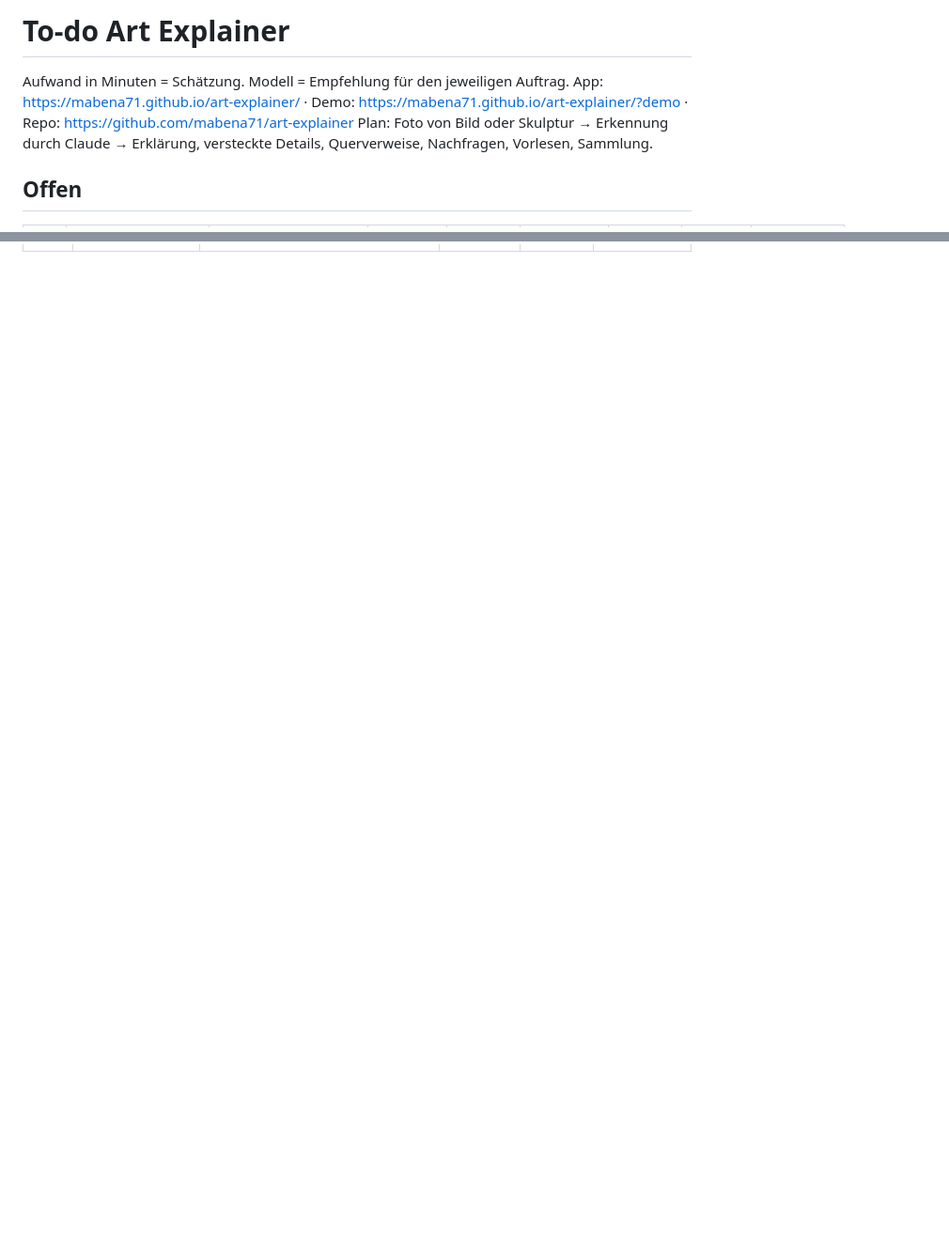
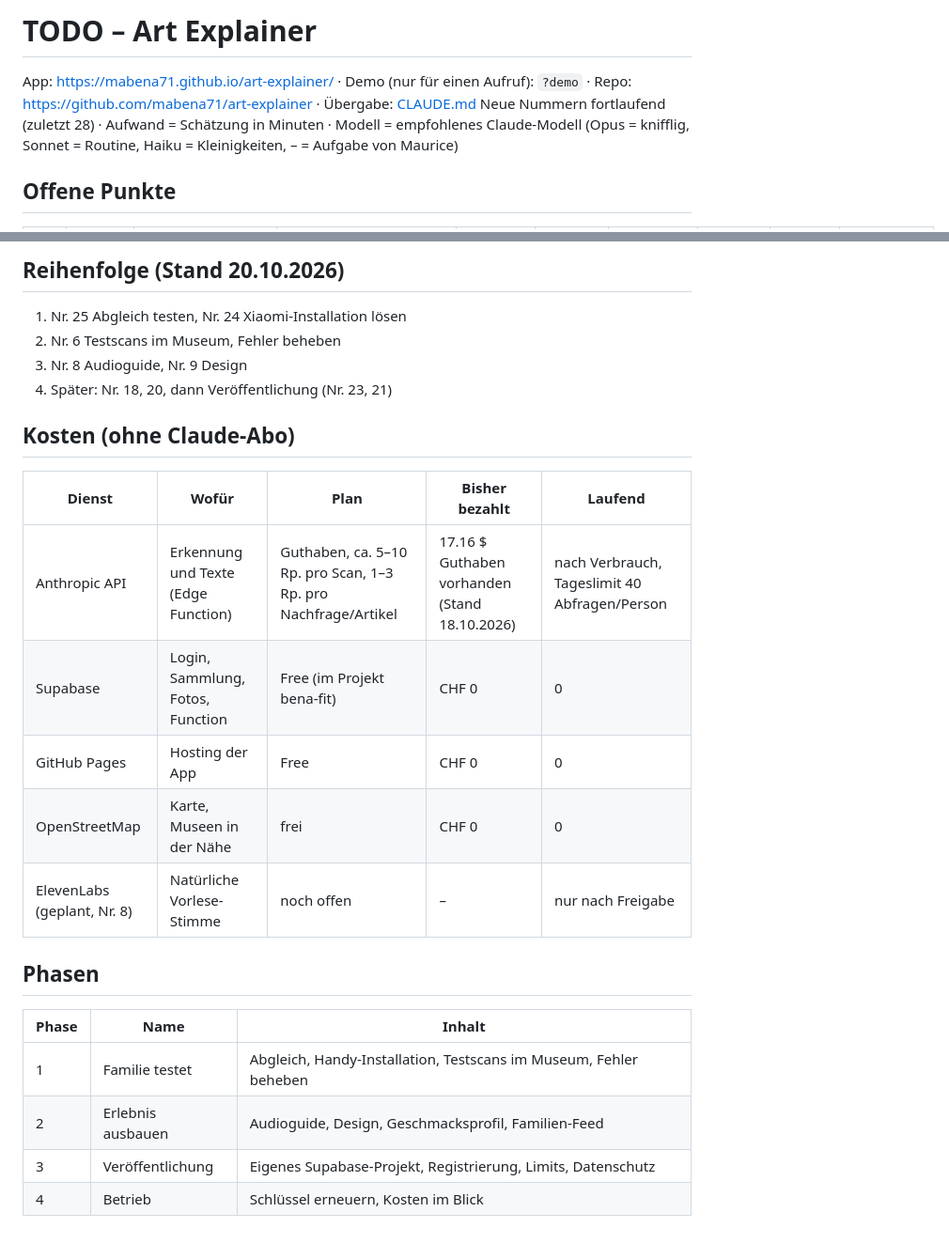
Before and after one commit to mabena71/art-explainer, a Markdown page: TODO.md, 2 parts joined by grey strips. Shown at 94% size. GitHub-like rendering; blank space fills up the shorter version.

Commit message:
TODO.md im Format von Roundabout Hunter (Phasen, Reihenfolge, Kosten)
Co-Authored-By: Claude Opus 5.5 <noreply@anthropic.com>

```diff
--- a/TODO.md
+++ b/TODO.md
@@ -1,8 +1,7 @@
-# To-do Art Explainer
+# TODO – Art Explainer
 
-Aufwand in Minuten = Schätzung. Modell = Empfehlung für den jeweiligen Auftrag.
-App: https://mabena71.github.io/art-explainer/ · Demo: https://mabena71.github.io/art-explainer/?demo · Repo: https://github.com/mabena71/art-explainer
-Plan: Foto von Bild oder Skulptur → Erkennung durch Claude → Erklärung, versteckte Details, Querverweise, Nachfragen, Vorlesen, Sammlung.
+App: https://mabena71.github.io/art-explainer/ · Demo (nur für einen Aufruf): `?demo` · Repo: https://github.com/mabena71/art-explainer · Übergabe: [CLAUDE.md](CLAUDE.md)
+Neue Nummern fortlaufend (zuletzt 28) · Aufwand = Schätzung in Minuten · Modell = empfohlenes Claude-Modell (Opus = knifflig, Sonnet = Routine, Haiku = Kleinigkeiten, – = Aufgabe von Maurice)
 
-## Offen
+## Offene Punkte
 
@@ -42,0 +42,25 @@ Plan: Foto von Bild oder Skulptur → Erkennung durch Claude → Erklärung, ver
+## Reihenfolge (Stand 20.10.2026)
+
+1. Nr. 25 Abgleich testen, Nr. 24 Xiaomi-Installation lösen
+2. Nr. 6 Testscans im Museum, Fehler beheben
+3. Nr. 8 Audioguide, Nr. 9 Design
+4. Später: Nr. 18, 20, dann Veröffentlichung (Nr. 23, 21)
+
+## Kosten (ohne Claude-Abo)
+
+| Dienst | Wofür | Plan | Bisher bezahlt | Laufend |
+|---|---|---|---|---|
+| Anthropic API | Erkennung und Texte (Edge Function) | Guthaben, ca. 5–10 Rp. pro Scan, 1–3 Rp. pro Nachfrage/Artikel | 17.16 $ Guthaben vorhanden (Stand 18.10.2026) | nach Verbrauch, Tageslimit 40 Abfragen/Person |
+| Supabase | Login, Sammlung, Fotos, Function | Free (im Projekt bena-fit) | CHF 0 | 0 |
+| GitHub Pages | Hosting der App | Free | CHF 0 | 0 |
+| OpenStreetMap | Karte, Museen in der Nähe | frei | CHF 0 | 0 |
+| ElevenLabs (geplant, Nr. 8) | Natürliche Vorlese-Stimme | noch offen | – | nur nach Freigabe |
+
+## Phasen
+
+| Phase | Name | Inhalt |
+|---|---|---|
+| 1 | Familie testet | Abgleich, Handy-Installation, Testscans im Museum, Fehler beheben |
+| 2 | Erlebnis ausbauen | Audioguide, Design, Geschmacksprofil, Familien-Feed |
+| 3 | Veröffentlichung | Eigenes Supabase-Projekt, Registrierung, Limits, Datenschutz |
+| 4 | Betrieb | Schlüssel erneuern, Kosten im Blick |
```
Also changed, not shown: other parts of TODO.md (+31 -31 lines), CLAUDE.md (+9 -1 lines).
